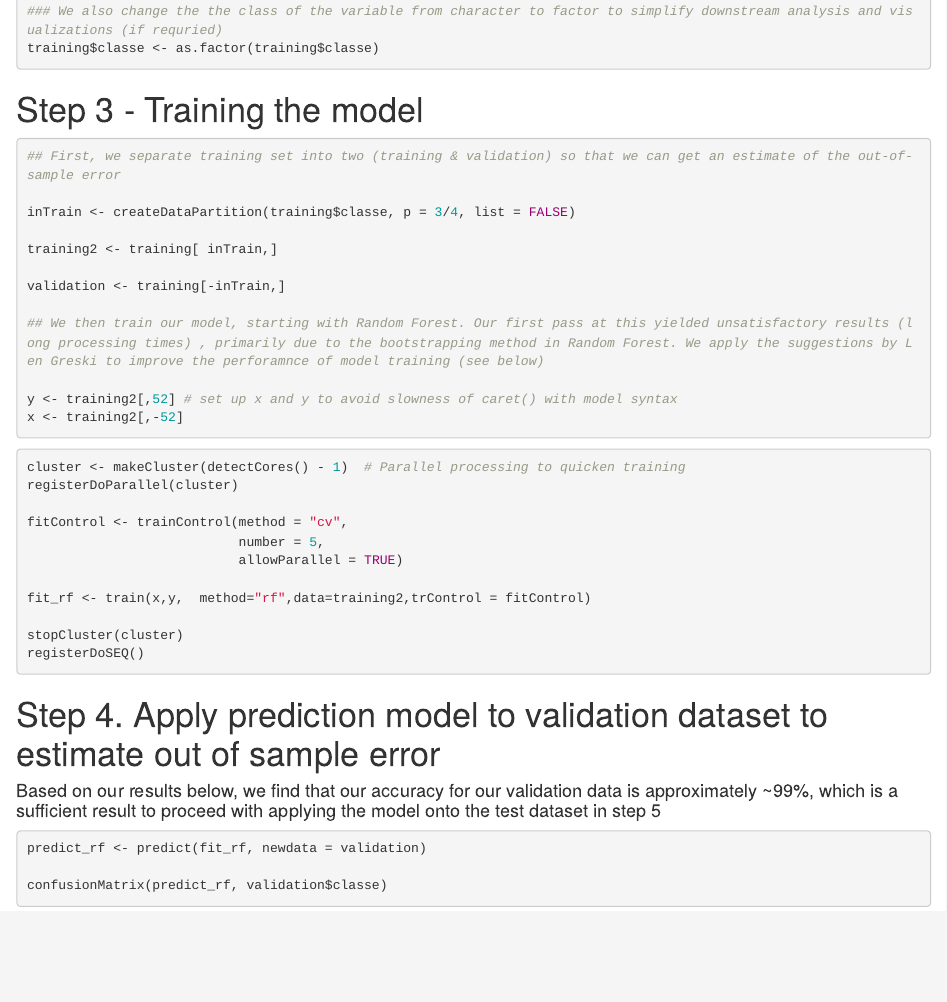
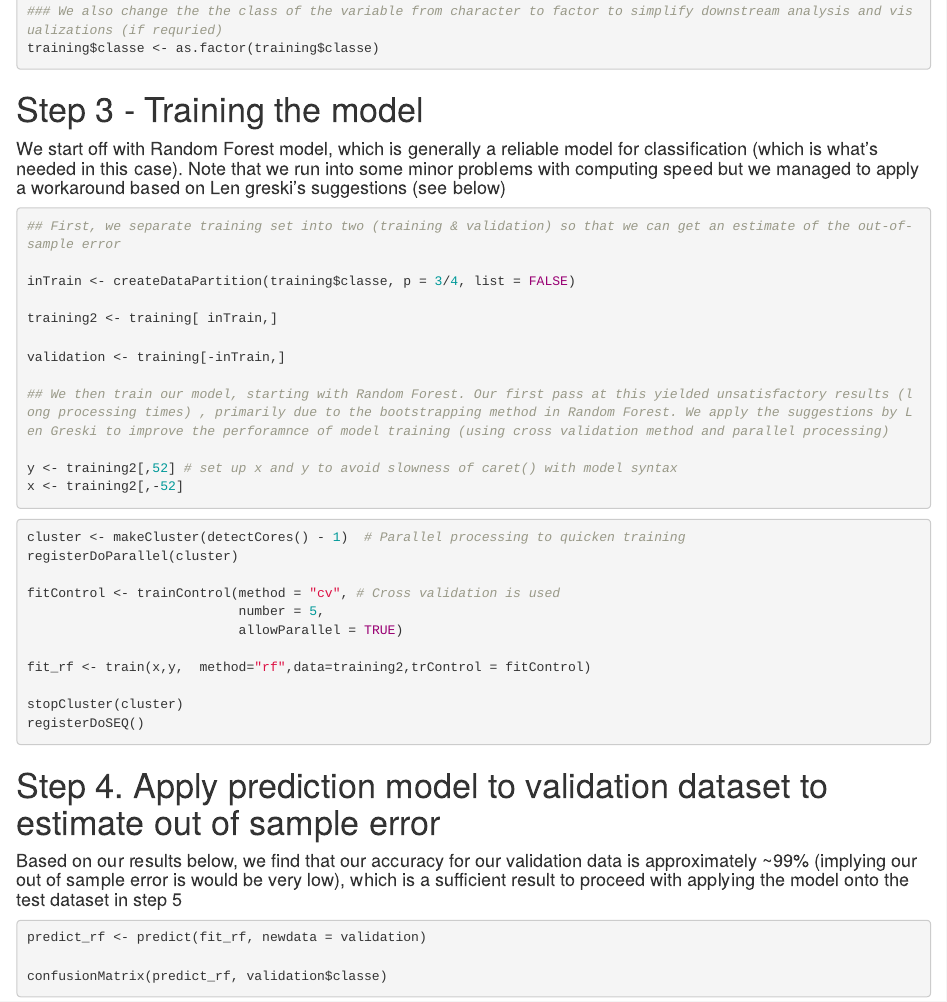
Before and after one commit to lenweiken/courserapractical_ML_new, an R Markdown document (Practical_ML.Rmd): the page in a window 1100 px wide, from 2660 px down. The pictures show the output file Practical_ML.html that the author committed with the source, opened offline.

Commit message:
4th commmitt

````diff
--- a/Practical_ML.Rmd
+++ b/Practical_ML.Rmd
@@ -103,6 +103,7 @@ training$classe <- as.factor(training$classe)
 ```
 
 # Step 3 - Training the model
+#### We start off with Random Forest model, which is generally a reliable model for classification (which is what's needed in this case). Note that we run into some minor problems with computing speed but we managed to apply a workaround based on Len greski's suggestions (see below)
 ```{r , results='hide', warning=FALSE}
 ## First, we separate training set into two (training & validation) so that we can get an estimate of the out-of-sample error
 
@@ -112,17 +113,18 @@ training2 <- training[ inTrain,]
 
 validation <- training[-inTrain,]
 
-## We then train our model, starting with Random Forest. Our first pass at this yielded unsatisfactory results (long processing times) , primarily due to the bootstrapping method in Random Forest. We apply the suggestions by Len Greski to improve the perforamnce of model training (see below)
+## We then train our model, starting with Random Forest. Our first pass at this yielded unsatisfactory results (long processing times) , primarily due to the bootstrapping method in Random Forest. We apply the suggestions by Len Greski to improve the perforamnce of model training (using cross validation method and parallel processing)
 
 y <- training2[,52] # set up x and y to avoid slowness of caret() with model syntax
 x <- training2[,-52]
 ```
 
+
 ```{r , results='hide', warning=FALSE,cache=TRUE}
 cluster <- makeCluster(detectCores() - 1)  # Parallel processing to quicken training
 registerDoParallel(cluster)
 
-fitControl <- trainControl(method = "cv",
+fitControl <- trainControl(method = "cv", # Cross validation is used
                            number = 5,
                            allowParallel = TRUE)
 
@@ -134,7 +136,7 @@ registerDoSEQ()
 
 
 # Step 4. Apply prediction model to validation dataset to estimate out of sample error
-#### Based on our results below, we find that our accuracy for our validation data is approximately ~99%, which is a sufficient result to proceed with applying the model onto the test dataset in step 5
+#### Based on our results below, we find that our accuracy for our validation data is approximately ~99% (implying our out of sample error is would be very low), which is a sufficient result to proceed with applying the model onto the test dataset in step 5
 ```{r}
 predict_rf <- predict(fit_rf, newdata = validation)
 
````
Also changed, not shown: Practical_ML.html, Practical_ML.md, 5 other files.
